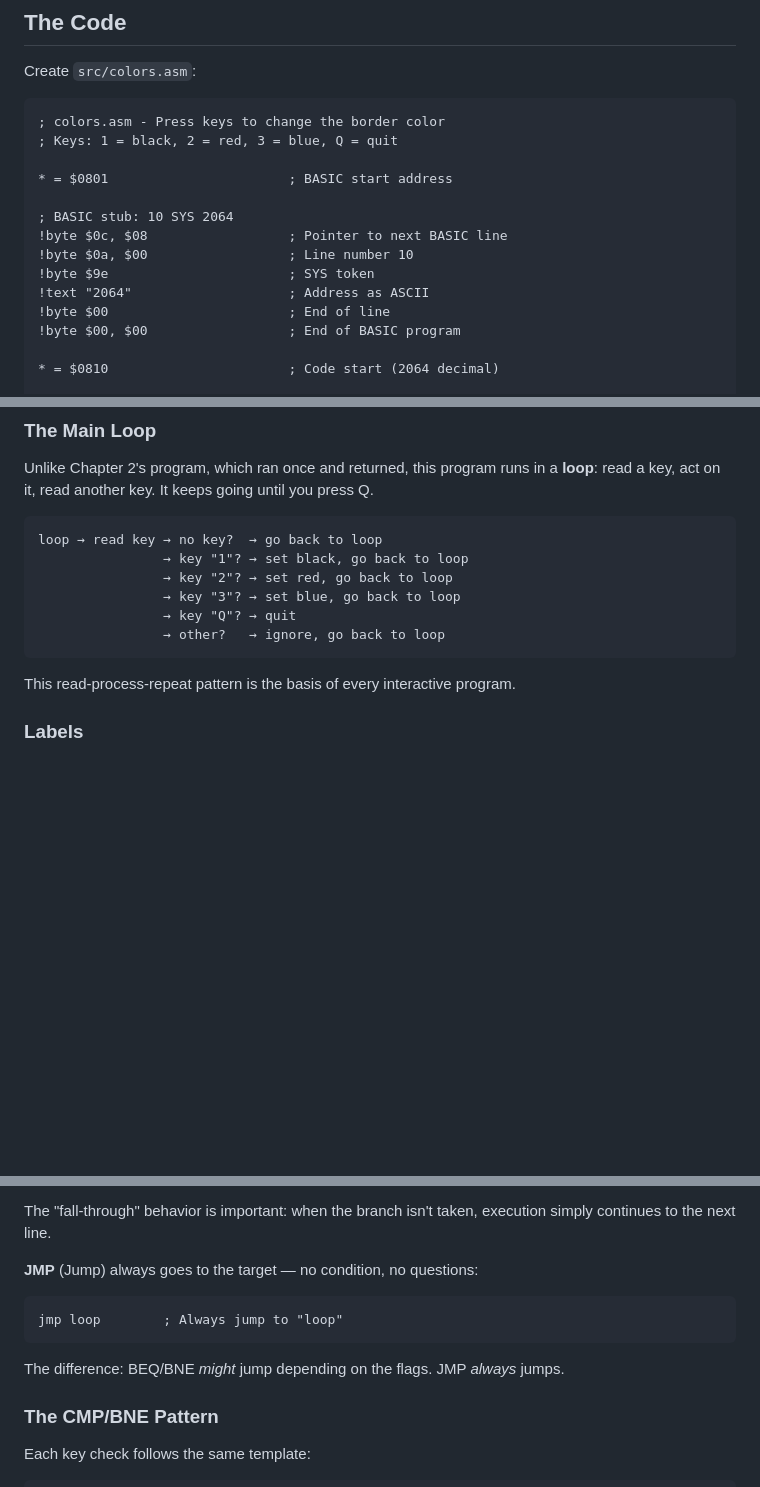
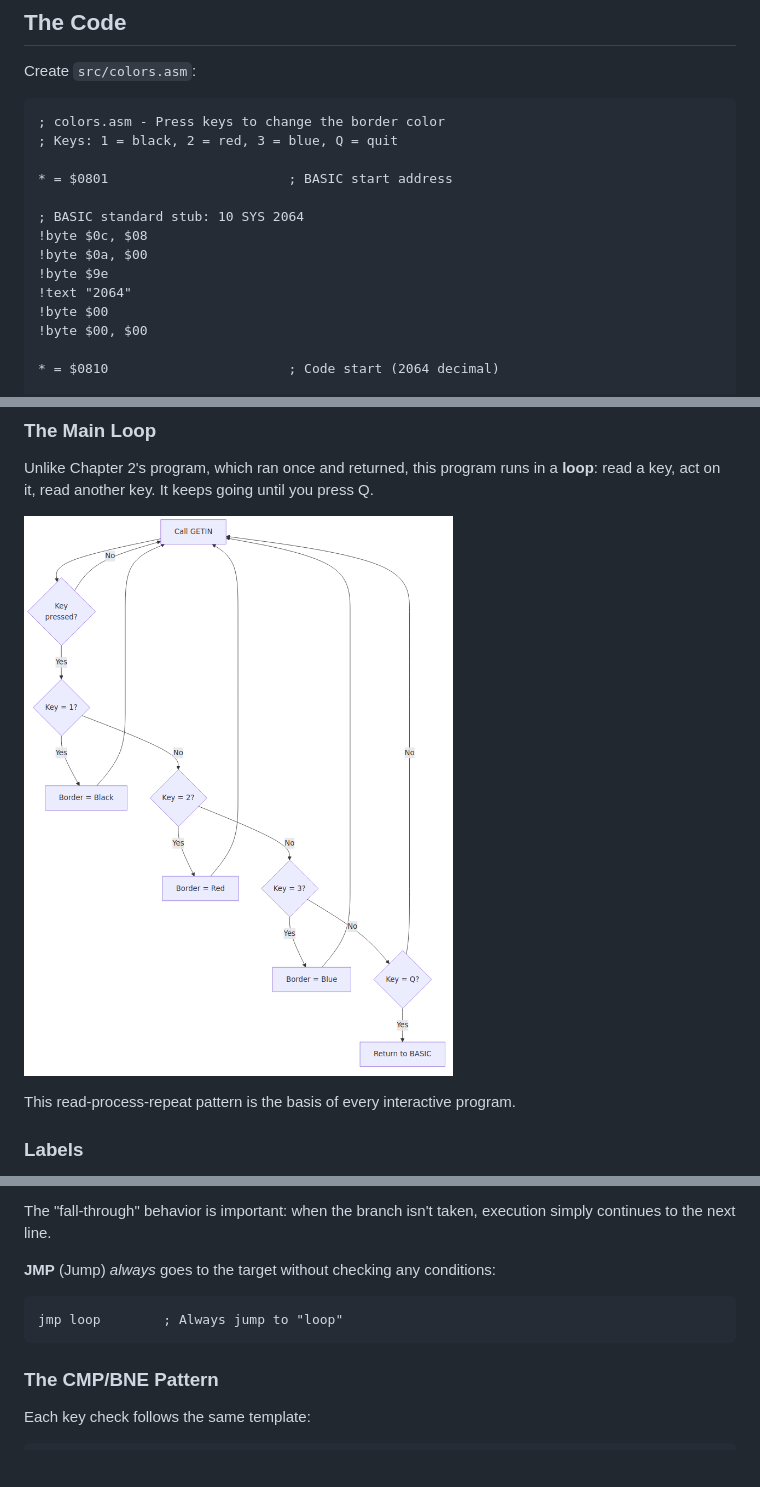
Before and after one commit to ErikFerragut/c64, a Markdown page: docs/src/03-INPUT.md, 3 parts joined by grey strips. Rendered like a GitHub page; pictures changed too: docs/src/images/ch3-flowchart.png (added); blank space fills up the shorter version.

````diff
--- a/docs/src/03-INPUT.md
+++ b/docs/src/03-INPUT.md
@@ -12,13 +12,13 @@ Create `src/colors.asm`:
 
 * = $0801                       ; BASIC start address
 
-; BASIC stub: 10 SYS 2064
-!byte $0c, $08                  ; Pointer to next BASIC line
-!byte $0a, $00                  ; Line number 10
-!byte $9e                       ; SYS token
-!text "2064"                    ; Address as ASCII
-!byte $00                       ; End of line
-!byte $00, $00                  ; End of BASIC program
+; BASIC standard stub: 10 SYS 2064
+!byte $0c, $08
+!byte $0a, $00
+!byte $9e
+!text "2064"
+!byte $00
+!byte $00, $00
 
 * = $0810                       ; Code start (2064 decimal)
 
@@ -62,14 +62,7 @@ done:
 
 Unlike Chapter 2's program, which ran once and returned, this program runs in a **loop**: read a key, act on it, read another key. It keeps going until you press Q.
 
-```
-loop → read key → no key?  → go back to loop
-                → key "1"? → set black, go back to loop
-                → key "2"? → set red, go back to loop
-                → key "3"? → set blue, go back to loop
-                → key "Q"? → quit
-                → other?   → ignore, go back to loop
-```
+![Program flowchart](images/ch3-flowchart.png)
 
 This read-process-repeat pattern is the basis of every interactive program.
 
@@ -155,13 +148,11 @@ These test the Zero flag from the most recent instruction that set it:
 
 The "fall-through" behavior is important: when the branch isn't taken, execution simply continues to the next line.
 
-**JMP** (Jump) always goes to the target — no condition, no questions:
+**JMP** (Jump) *always* goes to the target without checking any conditions:
 
 ```asm
 jmp loop        ; Always jump to "loop"
 ```
-
-The difference: BEQ/BNE *might* jump depending on the flags. JMP *always* jumps.
 
 ### The CMP/BNE Pattern
 
````
Also changed, not shown: other parts of docs/src/03-INPUT.md (+32 -0 lines), docs/src/02-HELLO.md (+5 -5 lines), docs/src/C-SOLUTIONS.md (+27 -0 lines).
